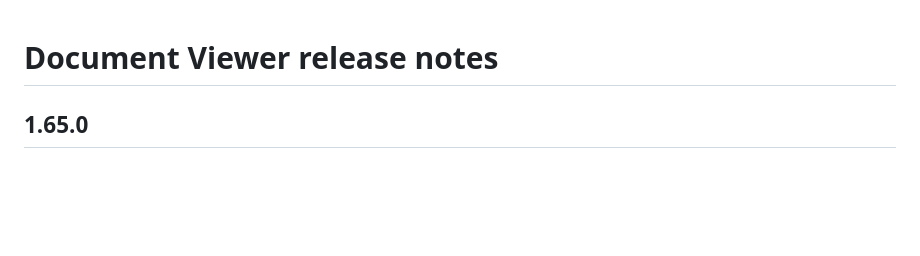
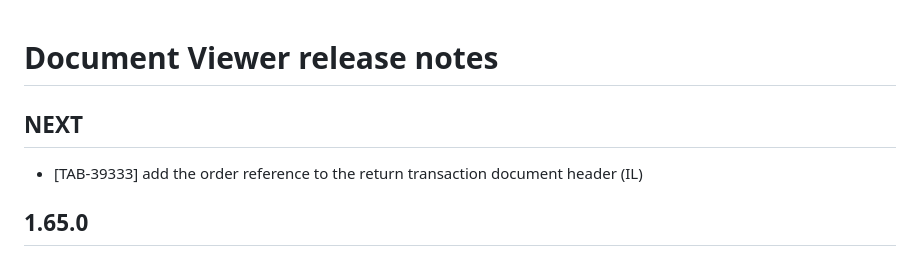
Before and after one commit to inPact/document-viewer, a Markdown page: release_notes.md, the part around the change. Drawn GitHub-style; blank space fills up the shorter version.

Commit message:
[TAB-39331] Added task to rn

```diff
--- a/release_notes.md
+++ b/release_notes.md
@@ -1,4 +1,7 @@
 # Document Viewer release notes
+
+## NEXT
+* [TAB-39333] add the order reference to the return transaction document header (IL)
 
 ## 1.65.0
 * [TAB-38671] Refund Transaction Order Bills Should Show a Full Breakdown in the Totaling Section
```
